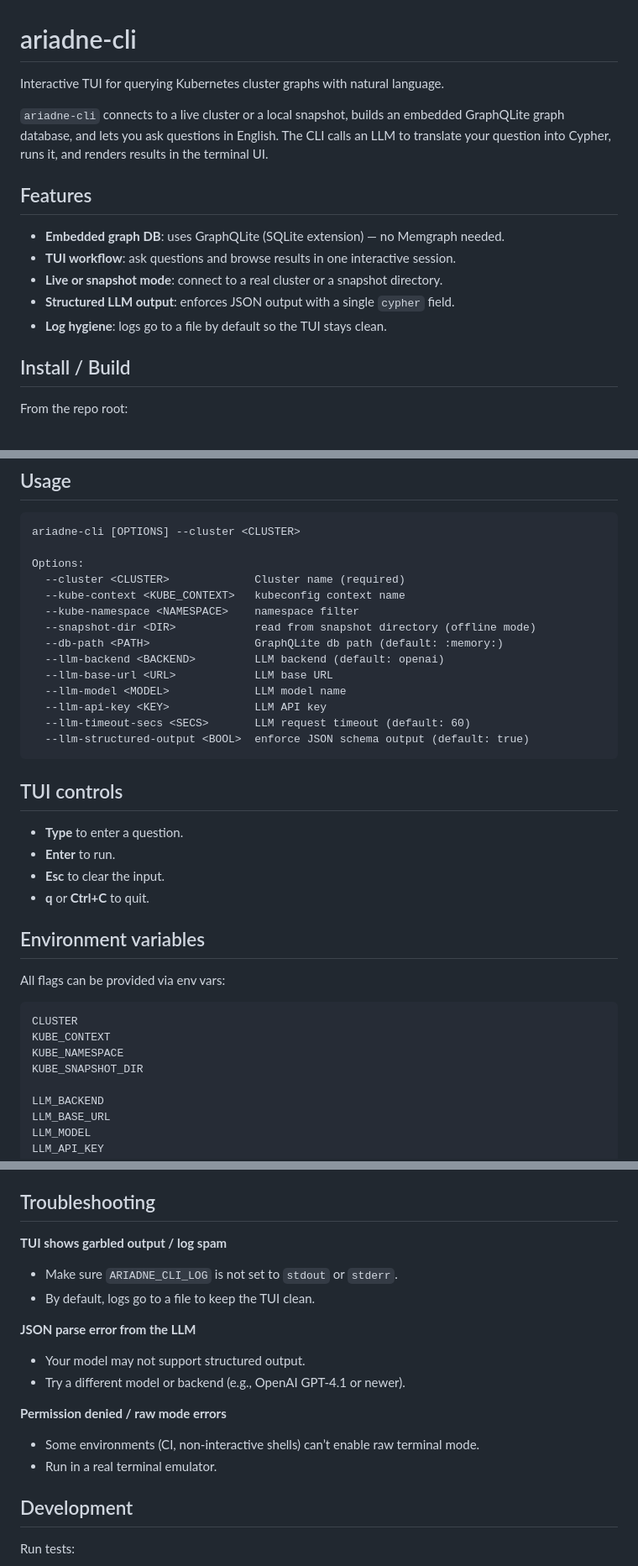
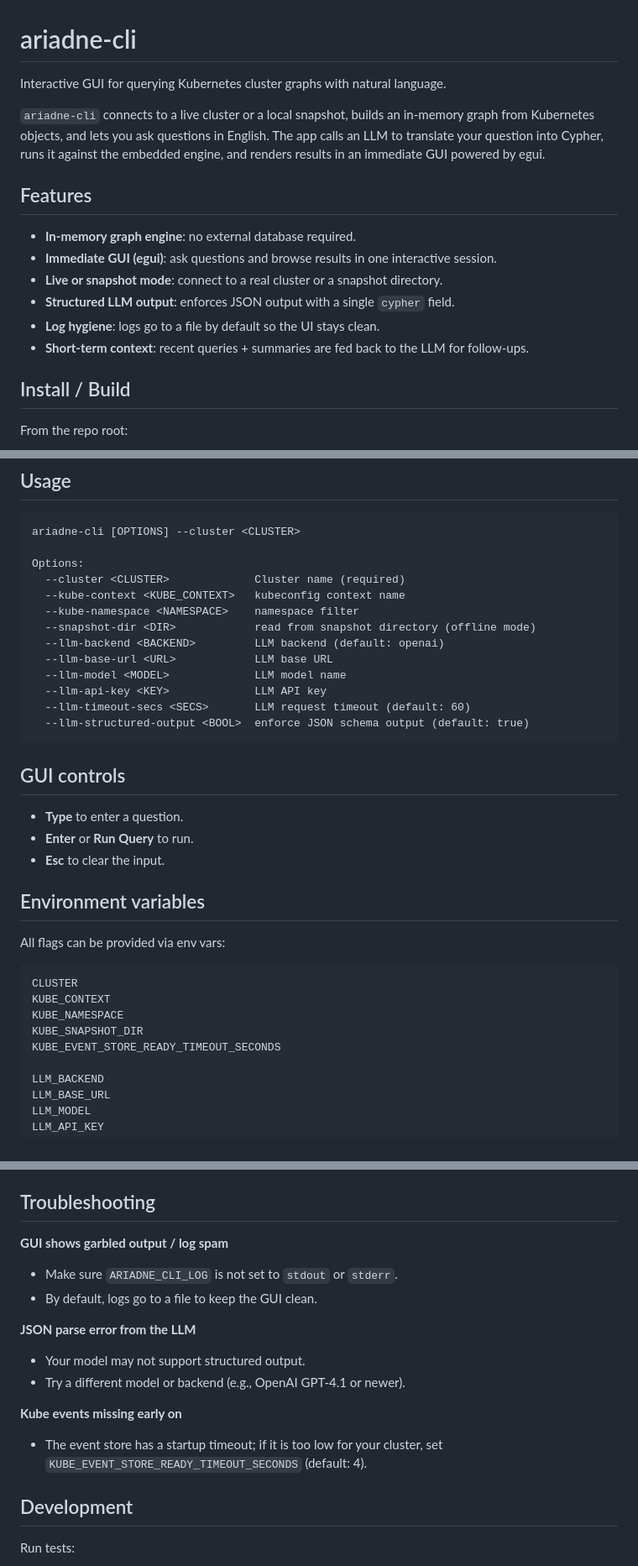
Before and after one commit to REASY/k8s-ariadne-rs, a Markdown page: ariadne-cli/README.md, 3 parts joined by grey strips. Shown at 84% size. GitHub-like rendering.

Commit message:
docs(cli): update README to reflect GUI migration and new features

````diff
--- a/ariadne-cli/README.md
+++ b/ariadne-cli/README.md
@@ -1,19 +1,20 @@
 # ariadne-cli
 
-Interactive TUI for querying Kubernetes cluster graphs with natural language.
+Interactive GUI for querying Kubernetes cluster graphs with natural language.
 
-`ariadne-cli` connects to a live cluster or a local snapshot, builds an embedded
-GraphQLite graph database, and lets you ask questions in English. The CLI calls
-an LLM to translate your question into Cypher, runs it, and renders results in
-the terminal UI.
+`ariadne-cli` connects to a live cluster or a local snapshot, builds an
+in-memory graph from Kubernetes objects, and lets you ask questions in English.
+The app calls an LLM to translate your question into Cypher, runs it against the
+embedded engine, and renders results in an immediate GUI powered by egui.
 
 ## Features
 
-- **Embedded graph DB**: uses GraphQLite (SQLite extension) — no Memgraph needed.
-- **TUI workflow**: ask questions and browse results in one interactive session.
+- **In-memory graph engine**: no external database required.
+- **Immediate GUI (egui)**: ask questions and browse results in one interactive session.
 - **Live or snapshot mode**: connect to a real cluster or a snapshot directory.
 - **Structured LLM output**: enforces JSON output with a single `cypher` field.
-- **Log hygiene**: logs go to a file by default so the TUI stays clean.
+- **Log hygiene**: logs go to a file by default so the UI stays clean.
+- **Short-term context**: recent queries + summaries are fed back to the LLM for follow-ups.
 
 ## Install / Build
 
@@ -53,7 +54,6 @@ Options:
   --kube-context <KUBE_CONTEXT>   kubeconfig context name
   --kube-namespace <NAMESPACE>    namespace filter
   --snapshot-dir <DIR>            read from snapshot directory (offline mode)
-  --db-path <PATH>                GraphQLite db path (default: :memory:)
   --llm-backend <BACKEND>         LLM backend (default: openai)
   --llm-base-url <URL>            LLM base URL
   --llm-model <MODEL>             LLM model name
@@ -62,12 +62,11 @@ Options:
   --llm-structured-output <BOOL>  enforce JSON schema output (default: true)
 ```
 
-## TUI controls
+## GUI controls
 
 - **Type** to enter a question.
-- **Enter** to run.
+- **Enter** or **Run Query** to run.
 - **Esc** to clear the input.
-- **q** or **Ctrl+C** to quit.
 
 ## Environment variables
 
@@ -78,6 +77,7 @@ CLUSTER
 KUBE_CONTEXT
 KUBE_NAMESPACE
 KUBE_SNAPSHOT_DIR
+KUBE_EVENT_STORE_READY_TIMEOUT_SECONDS
 
 LLM_BACKEND
 LLM_BASE_URL
@@ -138,17 +140,20 @@ the `snapshot/` directory in this repo.
 
 ## Troubleshooting
 
-**TUI shows garbled output / log spam**
+**GUI shows garbled output / log spam**
+
 - Make sure `ARIADNE_CLI_LOG` is not set to `stdout` or `stderr`.
-- By default, logs go to a file to keep the TUI clean.
+- By default, logs go to a file to keep the GUI clean.
 
 **JSON parse error from the LLM**
+
 - Your model may not support structured output.
 - Try a different model or backend (e.g., OpenAI GPT-4.1 or newer).
 
-**Permission denied / raw mode errors**
-- Some environments (CI, non-interactive shells) can’t enable raw terminal mode.
-- Run in a real terminal emulator.
+**Kube events missing early on**
+
+- The event store has a startup timeout; if it is too low for your cluster, set
+  `KUBE_EVENT_STORE_READY_TIMEOUT_SECONDS` (default: 4).
 
 ## Development
 
````
Also changed, not shown: other parts of ariadne-cli/README.md (+5 -3 lines).
